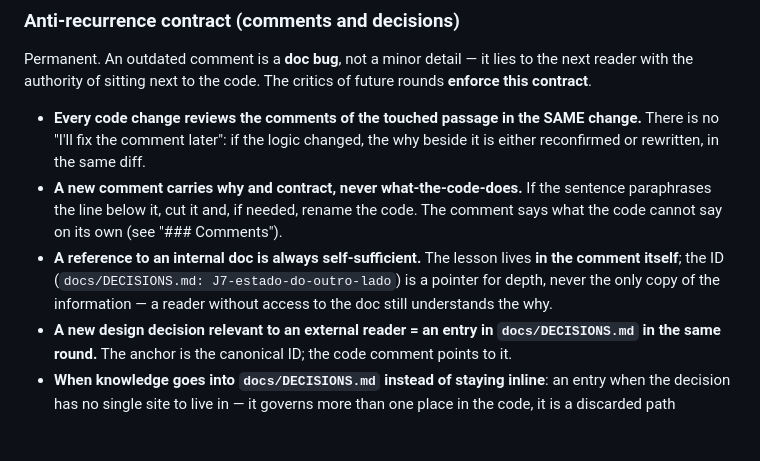
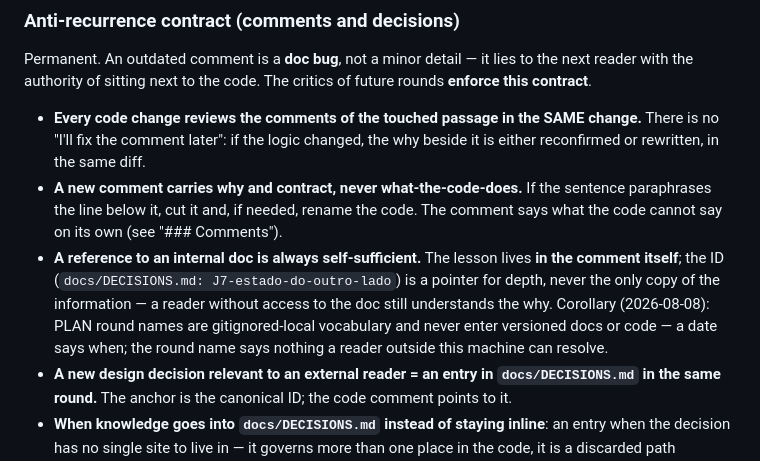
Before and after one commit to colatte/crema, a Markdown page: CLAUDE.md, the part around the change. GitHub-like rendering; blank space fills up the shorter version.

Commit message:
A round name is a local word: the reference rule gains its corollary
The narrative diet replaced PLAN round names with dates across the versioned
docs but never said why as a rule. Now the anti-recurrence contract carries it:
round names resolve only against a gitignored PLAN on one machine — a date
says when to every reader.

```diff
--- a/CLAUDE.md
+++ b/CLAUDE.md
@@ -127,7 +127,7 @@ Permanent. An outdated comment is a **doc bug**, not a minor detail — it lies
 
 - **Every code change reviews the comments of the touched passage in the SAME change.** There is no "I'll fix the comment later": if the logic changed, the why beside it is either reconfirmed or rewritten, in the same diff.
 - **A new comment carries why and contract, never what-the-code-does.** If the sentence paraphrases the line below it, cut it and, if needed, rename the code. The comment says what the code cannot say on its own (see "### Comments").
-- **A reference to an internal doc is always self-sufficient.** The lesson lives **in the comment itself**; the ID (`docs/DECISIONS.md: J7-estado-do-outro-lado`) is a pointer for depth, never the only copy of the information — a reader without access to the doc still understands the why.
+- **A reference to an internal doc is always self-sufficient.** The lesson lives **in the comment itself**; the ID (`docs/DECISIONS.md: J7-estado-do-outro-lado`) is a pointer for depth, never the only copy of the information — a reader without access to the doc still understands the why. Corollary (2026-08-08): PLAN round names are gitignored-local vocabulary and never enter versioned docs or code — a date says when; the round name says nothing a reader outside this machine can resolve.
 - **A new design decision relevant to an external reader = an entry in `docs/DECISIONS.md` in the same round.** The anchor is the canonical ID; the code comment points to it.
 - **When knowledge goes into `docs/DECISIONS.md` instead of staying inline**: an entry when the decision has no single site to live in — it governs more than one place in the code, it is a discarded path someone will propose again (recorded with its reopening gate), or it is bug-class jurisprudence — and whenever an external reader would need it to avoid undoing the choice. A why that fits whole in a comment beside the only affected site stays inline and gets no anchor. The entry never replaces the comment (the lesson lives in the code; the anchor is depth — anti-recurrence contract), and an amendment counts as an entry: a decision that finalizes or retires an existing rule (the menu Toggle over menu-status-before-warnings) is recorded by amending the anchor the rule already has, in the same diff that changes the code — an anchor without its amendment is how a true entry ends up describing the opposite behaviour.
 - **Dated vocabulary in shipped code is a pending review.** Words like "spike", "experiment", "temporary", "for now", "new/now" in a comment on code that has already shipped age and lie — on finding one, fix it (describe the stable contract, not the moment it was born). The **provenance** exception: a "spike" that records _how_ a piece of durable knowledge was obtained — validated by a hardware spike, with the spike itself already discarded (the `Sources/Brightness/` header) — is permanent history, not temporary state; there the word is the record of origin, and the exception already protected in "### Comments" ("the content stays") applies.
```
